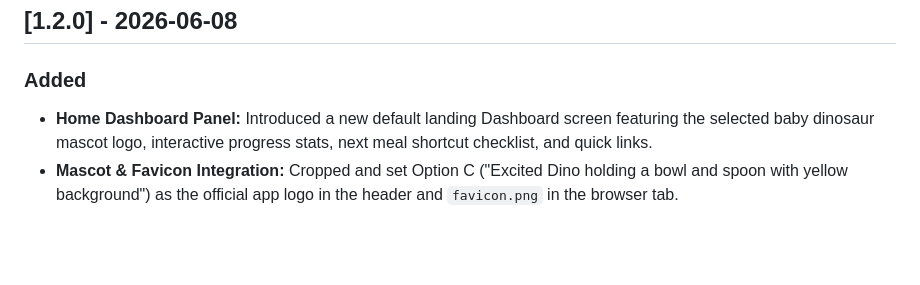
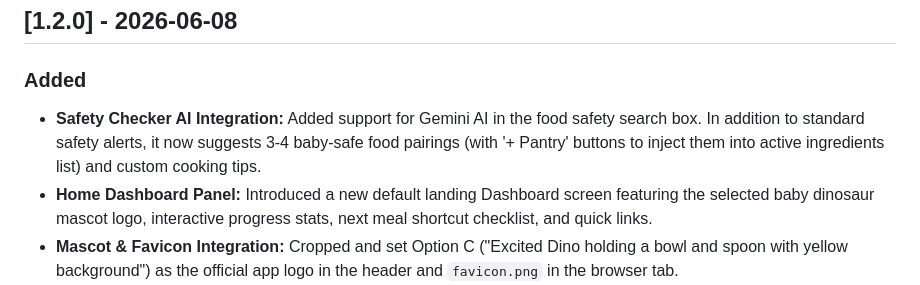
Before and after one commit to jagdishsethuraman/TodFeed, a Markdown page: CHANGELOG.md, the part around the change. GitHub-like rendering; blank space fills up the shorter version.

Commit message:
docs: document safety checker AI integration release notes in changelog

```diff
--- a/CHANGELOG.md
+++ b/CHANGELOG.md
@@ -7,6 +7,7 @@ All notable changes to the **Todfeed** project will be documented in this file.
 ## [1.2.0] - 2026-06-08
 
 ### Added
+*   **Safety Checker AI Integration:** Added support for Gemini AI in the food safety search box. In addition to standard safety alerts, it now suggests 3-4 baby-safe food pairings (with '+ Pantry' buttons to inject them into active ingredients list) and custom cooking tips.
 *   **Home Dashboard Panel:** Introduced a new default landing Dashboard screen featuring the selected baby dinosaur mascot logo, interactive progress stats, next meal shortcut checklist, and quick links.
 *   **Mascot & Favicon Integration:** Cropped and set Option C ("Excited Dino holding a bowl and spoon with yellow background") as the official app logo in the header and `favicon.png` in the browser tab.
 *   **Custom Ingredient Input:** Added a text input field and "Add" button to the AI Recipe Generator panel. Parents can now type any custom ingredient (e.g., Quinoa, Salmon, Blueberries) and inject it as a tag directly into the active pantry selection list.
```
